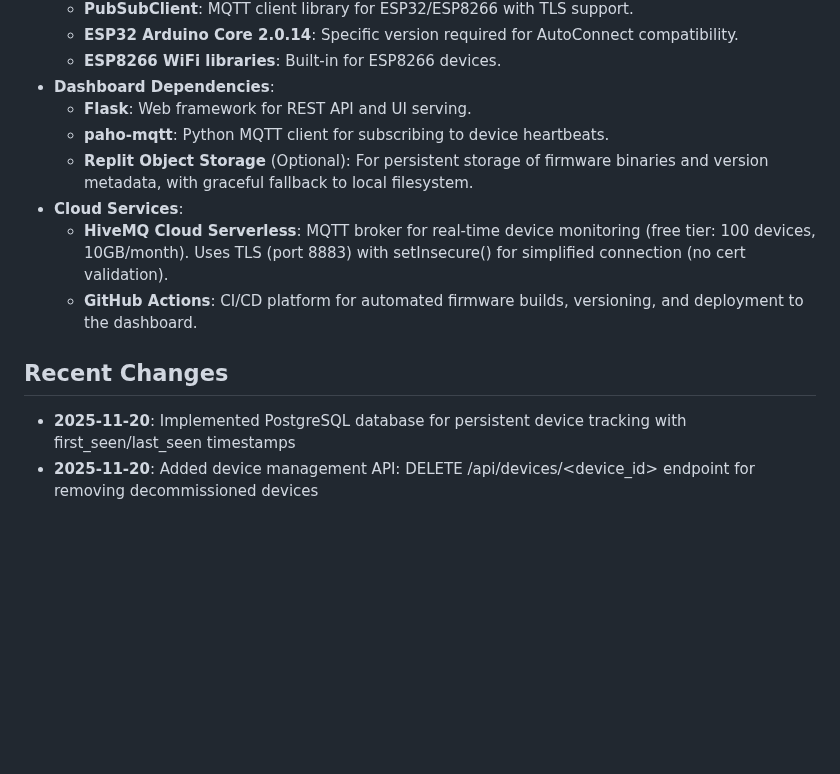
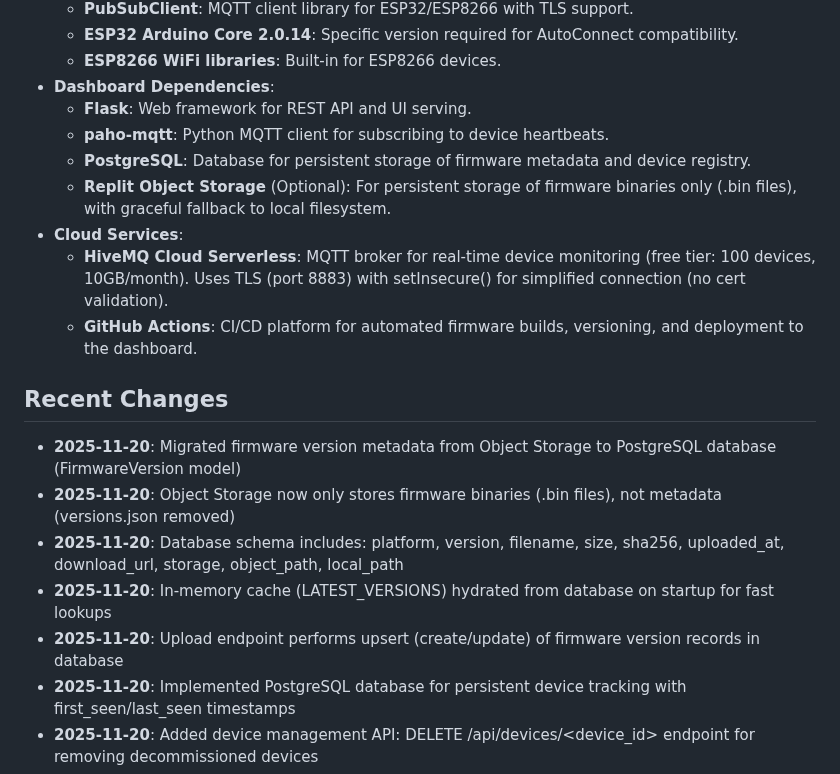
Before and after one commit to skalpt/ski-clock-neo, a Markdown page: replit.md, the part around the change. Rendered like a GitHub page; blank space fills up the shorter version.

Commit message:
Update documentation to reflect database migration for firmware metadata
Update replit.md to detail the migration of firmware version metadata from Object Storage to PostgreSQL, including schema changes, database hydration, and updated storage roles.

Replit-Commit-Author: Agent
Replit-Commit-Session-Id: 417133d8-1985-4928-8e03-c01a325d29da
Replit-Commit-Checkpoint-Type: full_checkpoint
Replit-Commit-Event-Id: 05f1d44b-cd4f-4536-983b-6fc640432c63
Replit-Commit-Screenshot-Url: https://storage.googleapis.com/screenshot-production-us-central1/a117656b-3bae-4d6d-926c-af8f81648c5d/417133d8-1985-4928-8e03-c01a325d29da/6zlJDIx

```diff
--- a/replit.md
+++ b/replit.md
@@ -50,12 +50,18 @@ Debug logging is **enabled** by default for development and troubleshooting:
 -   **Dashboard Dependencies**:
     -   **Flask**: Web framework for REST API and UI serving.
     -   **paho-mqtt**: Python MQTT client for subscribing to device heartbeats.
-    -   **Replit Object Storage** (Optional): For persistent storage of firmware binaries and version metadata, with graceful fallback to local filesystem.
+    -   **PostgreSQL**: Database for persistent storage of firmware metadata and device registry.
+    -   **Replit Object Storage** (Optional): For persistent storage of firmware binaries only (.bin files), with graceful fallback to local filesystem.
 -   **Cloud Services**:
     -   **HiveMQ Cloud Serverless**: MQTT broker for real-time device monitoring (free tier: 100 devices, 10GB/month). Uses TLS (port 8883) with setInsecure() for simplified connection (no cert validation).
     -   **GitHub Actions**: CI/CD platform for automated firmware builds, versioning, and deployment to the dashboard.
 ## Recent Changes
 
+- **2025-11-20**: Migrated firmware version metadata from Object Storage to PostgreSQL database (FirmwareVersion model)
+- **2025-11-20**: Object Storage now only stores firmware binaries (.bin files), not metadata (versions.json removed)
+- **2025-11-20**: Database schema includes: platform, version, filename, size, sha256, uploaded_at, download_url, storage, object_path, local_path
+- **2025-11-20**: In-memory cache (LATEST_VERSIONS) hydrated from database on startup for fast lookups
+- **2025-11-20**: Upload endpoint performs upsert (create/update) of firmware version records in database
 - **2025-11-20**: Implemented PostgreSQL database for persistent device tracking with first_seen/last_seen timestamps
 - **2025-11-20**: Added device management API: DELETE /api/devices/<device_id> endpoint for removing decommissioned devices
 - **2025-11-20**: Enhanced dashboard UI with online/offline status indicators, stats bar (Total/Online/Offline counts), and delete buttons
```
